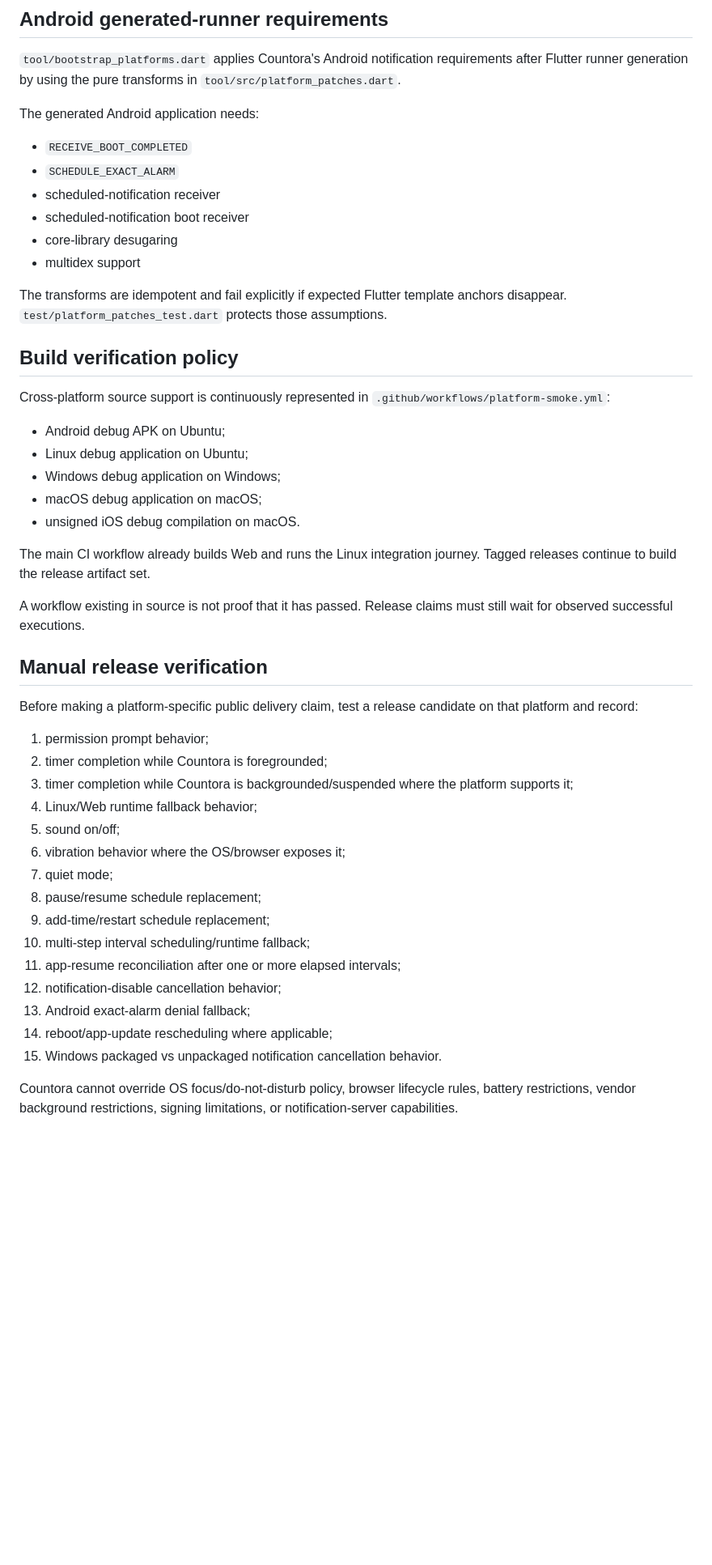
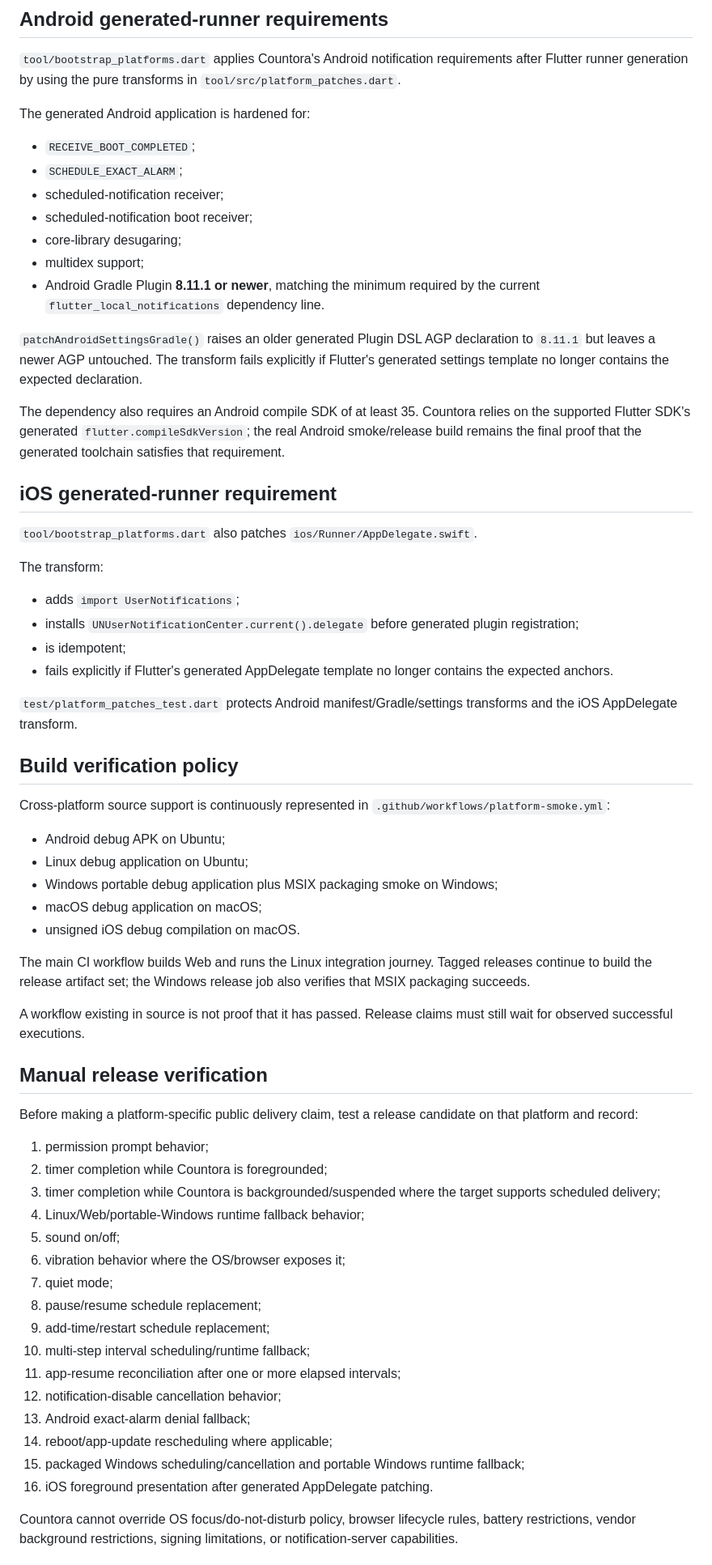
Before and after one commit to sanskarIN/countora, a Markdown page: docs/notification-support.md, the part around one of its changes. Shown at 81% size. GitHub-like rendering; blank space fills up the shorter version.

```diff
--- a/docs/notification-support.md
+++ b/docs/notification-support.md
@@ -104,16 +127,32 @@ If local persistence fails, Countora surfaces the save/import failure and intent
 
 `tool/bootstrap_platforms.dart` applies Countora's Android notification requirements after Flutter runner generation by using the pure transforms in `tool/src/platform_patches.dart`.
 
-The generated Android application needs:
+The generated Android application is hardened for:
 
-- `RECEIVE_BOOT_COMPLETED`
-- `SCHEDULE_EXACT_ALARM`
-- scheduled-notification receiver
-- scheduled-notification boot receiver
-- core-library desugaring
-- multidex support
+- `RECEIVE_BOOT_COMPLETED`;
+- `SCHEDULE_EXACT_ALARM`;
+- scheduled-notification receiver;
+- scheduled-notification boot receiver;
+- core-library desugaring;
+- multidex support;
+- Android Gradle Plugin **8.11.1 or newer**, matching the minimum required by the current `flutter_local_notifications` dependency line.
 
-The transforms are idempotent and fail explicitly if expected Flutter template anchors disappear. `test/platform_patches_test.dart` protects those assumptions.
+`patchAndroidSettingsGradle()` raises an older generated Plugin DSL AGP declaration to `8.11.1` but leaves a newer AGP untouched. The transform fails explicitly if Flutter's generated settings template no longer contains the expected declaration.
+
+The dependency also requires an Android compile SDK of at least 35. Countora relies on the supported Flutter SDK's generated `flutter.compileSdkVersion`; the real Android smoke/release build remains the final proof that the generated toolchain satisfies that requirement.
+
+## iOS generated-runner requirement
+
+`tool/bootstrap_platforms.dart` also patches `ios/Runner/AppDelegate.swift`.
+
+The transform:
+
+- adds `import UserNotifications`;
+- installs `UNUserNotificationCenter.current().delegate` before generated plugin registration;
+- is idempotent;
+- fails explicitly if Flutter's generated AppDelegate template no longer contains the expected anchors.
+
+`test/platform_patches_test.dart` protects Android manifest/Gradle/settings transforms and the iOS AppDelegate transform.
 
 ## Build verification policy
 
@@ -121,11 +160,11 @@ Cross-platform source support is continuously represented in `.github/workflows/
 
 - Android debug APK on Ubuntu;
 - Linux debug application on Ubuntu;
-- Windows debug application on Windows;
+- Windows portable debug application plus MSIX packaging smoke on Windows;
 - macOS debug application on macOS;
 - unsigned iOS debug compilation on macOS.
 
-The main CI workflow already builds Web and runs the Linux integration journey. Tagged releases continue to build the release artifact set.
+The main CI workflow builds Web and runs the Linux integration journey. Tagged releases continue to build the release artifact set; the Windows release job also verifies that MSIX packaging succeeds.
 
 A workflow existing in source is not proof that it has passed. Release claims must still wait for observed successful executions.
 
@@ -135,8 +174,8 @@ Before making a platform-specific public delivery claim, test a release candidat
 
 1. permission prompt behavior;
 2. timer completion while Countora is foregrounded;
-3. timer completion while Countora is backgrounded/suspended where the platform supports it;
-4. Linux/Web runtime fallback behavior;
+3. timer completion while Countora is backgrounded/suspended where the target supports scheduled delivery;
+4. Linux/Web/portable-Windows runtime fallback behavior;
 5. sound on/off;
 6. vibration behavior where the OS/browser exposes it;
 7. quiet mode;
@@ -147,7 +186,8 @@ Before making a platform-specific public delivery claim, test a release candidat
 12. notification-disable cancellation behavior;
 13. Android exact-alarm denial fallback;
 14. reboot/app-update rescheduling where applicable;
-15. Windows packaged vs unpackaged notification cancellation behavior.
+15. packaged Windows scheduling/cancellation and portable Windows runtime fallback;
+16. iOS foreground presentation after generated AppDelegate patching.
 
 Countora cannot override OS focus/do-not-disturb policy, browser lifecycle rules, battery restrictions, vendor background restrictions, signing limitations, or notification-server capabilities.
 
```
Also changed, not shown: other parts of docs/notification-support.md (+46 -21 lines).
